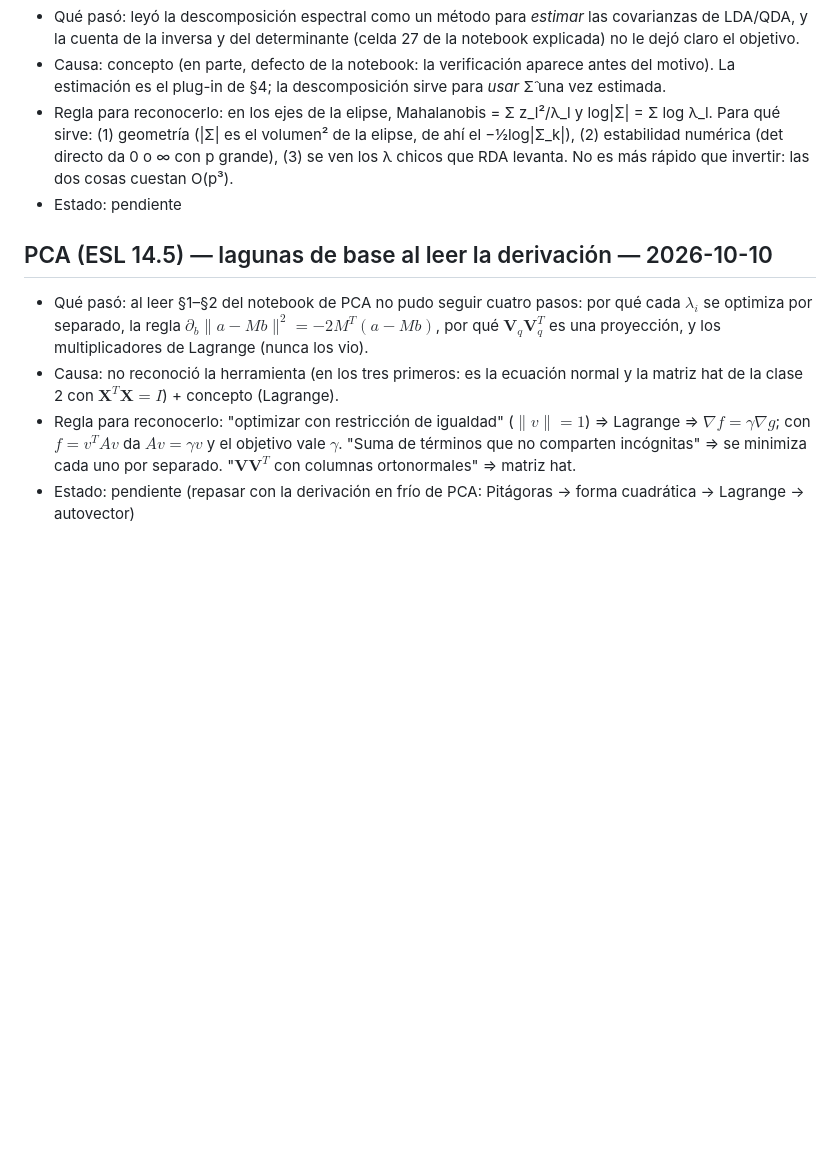
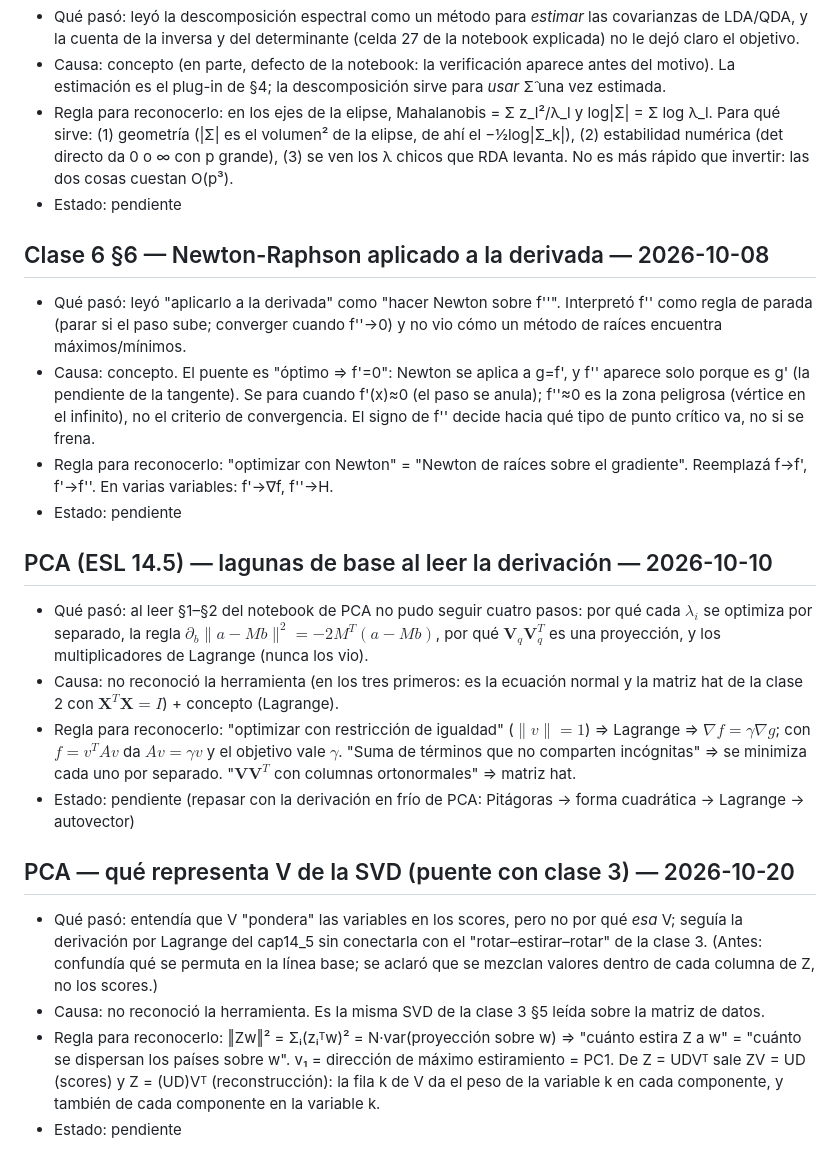
Before and after one commit to Gerardo1909/aprendizaje-automatico-2c2026, a Markdown page: tutor/diario_errores.md, the part around the change. GitHub-like rendering; blank space fills up the shorter version.

Commit message:
docs: entradas del diario de errores (Newton-Raphson y V de la SVD en PCA)
Co-Authored-By: Claude Opus 5.5 <noreply@anthropic.com>

```diff
--- a/tutor/diario_errores.md
+++ b/tutor/diario_errores.md
@@ -45,8 +45,20 @@ Lo mantiene el tutor (`/tutor corregir`, `/tutor diario`). Una entrada por error
 - Regla para reconocerlo: en los ejes de la elipse, Mahalanobis = Σ z_l²/λ_l y log|Σ| = Σ log λ_l. Para qué sirve: (1) geometría (|Σ| es el volumen² de la elipse, de ahí el −½log|Σ_k|), (2) estabilidad numérica (det directo da 0 o ∞ con p grande), (3) se ven los λ chicos que RDA levanta. No es más rápido que invertir: las dos cosas cuestan O(p³).
 - Estado: pendiente
 
+## Clase 6 §6 — Newton-Raphson aplicado a la derivada — 2026-10-08
+- Qué pasó: leyó "aplicarlo a la derivada" como "hacer Newton sobre f''". Interpretó f'' como regla de parada (parar si el paso sube; converger cuando f''→0) y no vio cómo un método de raíces encuentra máximos/mínimos.
+- Causa: concepto. El puente es "óptimo ⇒ f'=0": Newton se aplica a g=f', y f'' aparece solo porque es g' (la pendiente de la tangente). Se para cuando f'(x)≈0 (el paso se anula); f''≈0 es la zona peligrosa (vértice en el infinito), no el criterio de convergencia. El signo de f'' decide hacia qué tipo de punto crítico va, no si se frena.
+- Regla para reconocerlo: "optimizar con Newton" = "Newton de raíces sobre el gradiente". Reemplazá f→f', f'→f''. En varias variables: f'→∇f, f''→H.
+- Estado: pendiente
+
 ## PCA (ESL 14.5) — lagunas de base al leer la derivación — 2026-10-10
 - Qué pasó: al leer §1–§2 del notebook de PCA no pudo seguir cuatro pasos: por qué cada $\lambda_i$ se optimiza por separado, la regla $\partial_b\|a-Mb\|^2=-2M^T(a-Mb)$, por qué $\mathbf V_q\mathbf V_q^T$ es una proyección, y los multiplicadores de Lagrange (nunca los vio).
 - Causa: no reconoció la herramienta (en los tres primeros: es la ecuación normal y la matriz hat de la clase 2 con $\mathbf X^T\mathbf X=I$) + concepto (Lagrange).
 - Regla para reconocerlo: "optimizar con restricción de igualdad" ($\|v\|=1$) ⇒ Lagrange ⇒ $\nabla f=\gamma\nabla g$; con $f=v^TAv$ da $Av=\gamma v$ y el objetivo vale $\gamma$. "Suma de términos que no comparten incógnitas" ⇒ se minimiza cada uno por separado. "$\mathbf V\mathbf V^T$ con columnas ortonormales" ⇒ matriz hat.
 - Estado: pendiente (repasar con la derivación en frío de PCA: Pitágoras → forma cuadrática → Lagrange → autovector)
+
+## PCA — qué representa V de la SVD (puente con clase 3) — 2026-10-20
+- Qué pasó: entendía que V "pondera" las variables en los scores, pero no por qué *esa* V; seguía la derivación por Lagrange del cap14_5 sin conectarla con el "rotar–estirar–rotar" de la clase 3. (Antes: confundía qué se permuta en la línea base; se aclaró que se mezclan valores dentro de cada columna de Z, no los scores.)
+- Causa: no reconoció la herramienta. Es la misma SVD de la clase 3 §5 leída sobre la matriz de datos.
+- Regla para reconocerlo: ‖Zw‖² = Σᵢ(zᵢᵀw)² = N·var(proyección sobre w) ⇒ "cuánto estira Z a w" = "cuánto se dispersan los países sobre w". v₁ = dirección de máximo estiramiento = PC1. De Z = UDVᵀ sale ZV = UD (scores) y Z = (UD)Vᵀ (reconstrucción): la fila k de V da el peso de la variable k en cada componente, y también de cada componente en la variable k.
+- Estado: pendiente
```
